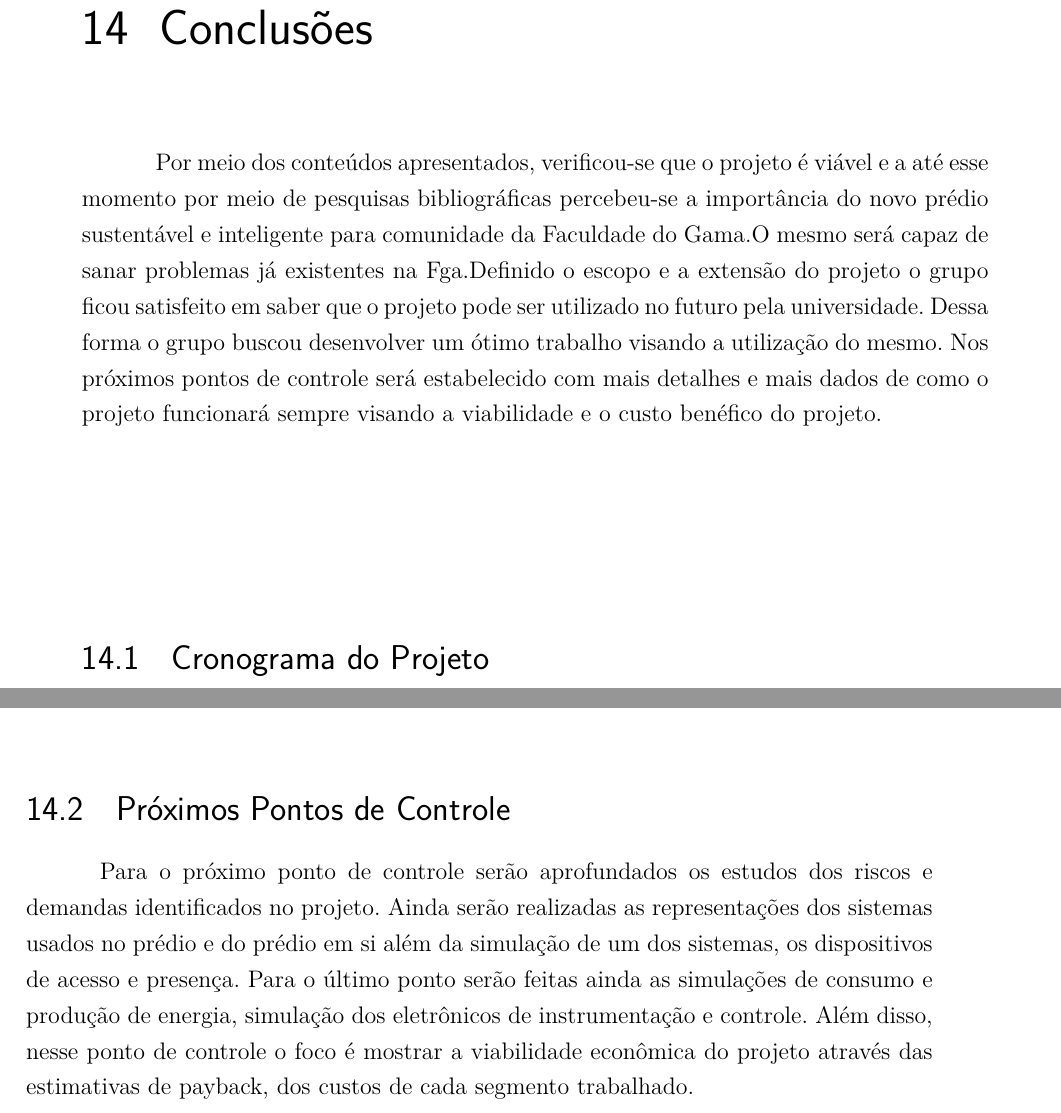
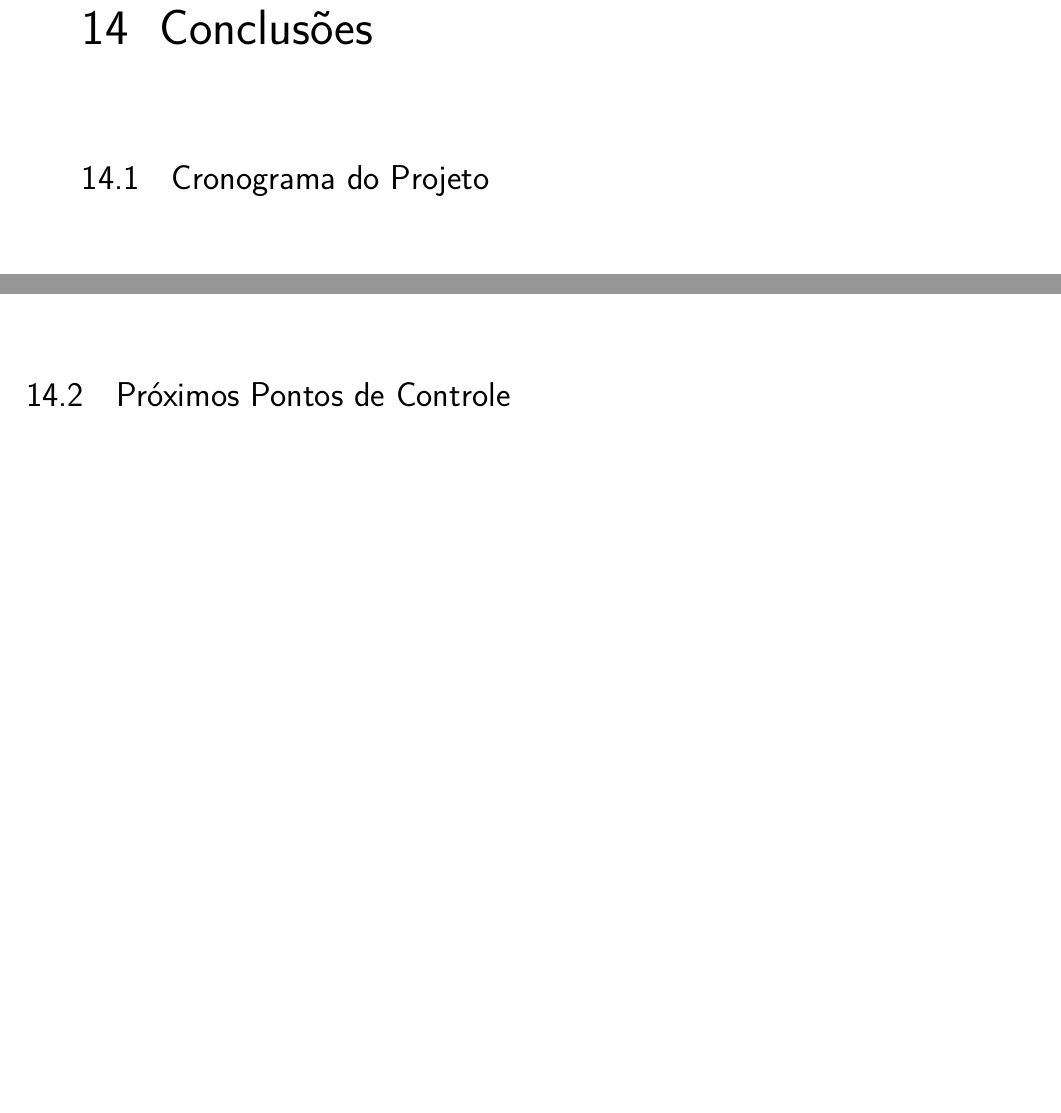
Before and after one commit to PI1-Predio-Sustentavel/Ponto-de-Controle-2, a LaTeX thesis (pi1.tex, which reads editaveis/conclusao.tex): two parts of pages 49 and 50 of 51, joined at a grey line, cut so that both start at the same text, the shorter picture padded with empty space. Compiled offline with pdfLaTeX.

Commit message:
Removendo partes inúteis em Conclusão

```diff
--- a/editaveis/conclusao.tex
+++ b/editaveis/conclusao.tex
@@ -1,7 +1,6 @@
 \part{Expectativas}
 \chapter[Conclusões]{Conclusões}
 
-Por meio dos conteúdos apresentados, verificou-se que o projeto é viável e a até esse momento por meio de pesquisas bibliográficas percebeu-se a importância do novo prédio sustentável e inteligente para comunidade da Faculdade do Gama.O mesmo será capaz de sanar problemas já existentes na Fga.Definido o escopo e a extensão do projeto o grupo ficou satisfeito em saber que o projeto pode ser utilizado no futuro pela universidade. Dessa forma o grupo buscou desenvolver um ótimo trabalho visando a utilização do mesmo. Nos próximos pontos de controle será estabelecido com mais detalhes e mais dados de como o projeto funcionará sempre visando a viabilidade e o custo benéfico do projeto.
 \section{Cronograma do Projeto}
 
 \begin{figure}[!h]
@@ -23,6 +22,3 @@ Por meio dos conteúdos apresentados, verificou-se que o projeto é viável e a
 \end{figure}
 
 \section{Próximos Pontos de Controle}
-
-Para o próximo ponto de controle serão aprofundados os estudos dos riscos e demandas identificados no projeto. Ainda serão realizadas as representações dos sistemas usados no prédio e do prédio em si além da simulação de um dos sistemas, os dispositivos de acesso e presença.
- Para o último ponto serão feitas ainda as simulações de consumo e produção de energia, simulação dos eletrônicos de instrumentação e controle. Além disso, nesse ponto de controle o foco é mostrar a viabilidade econômica do projeto através das estimativas de payback, dos custos de cada segmento trabalhado.
```
